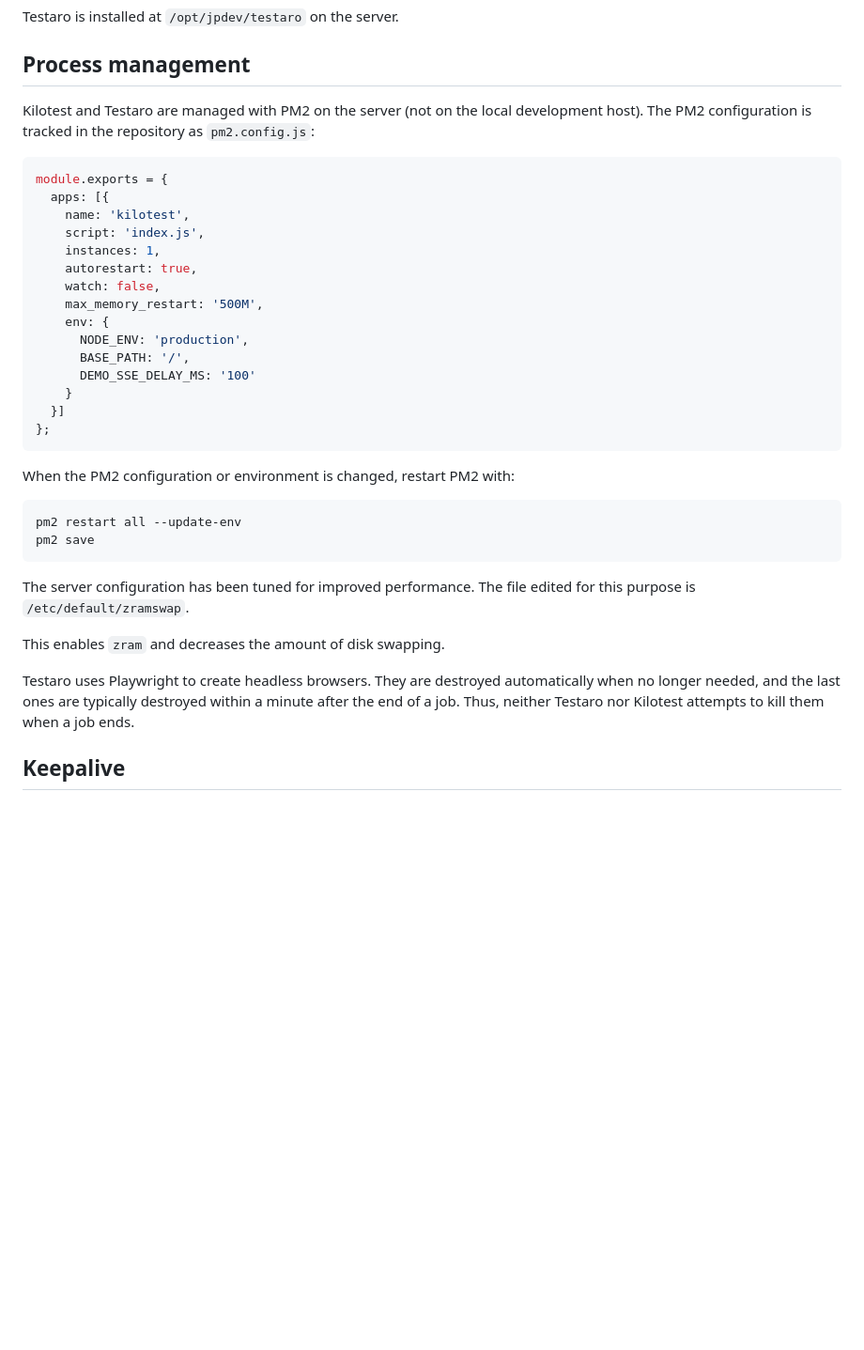
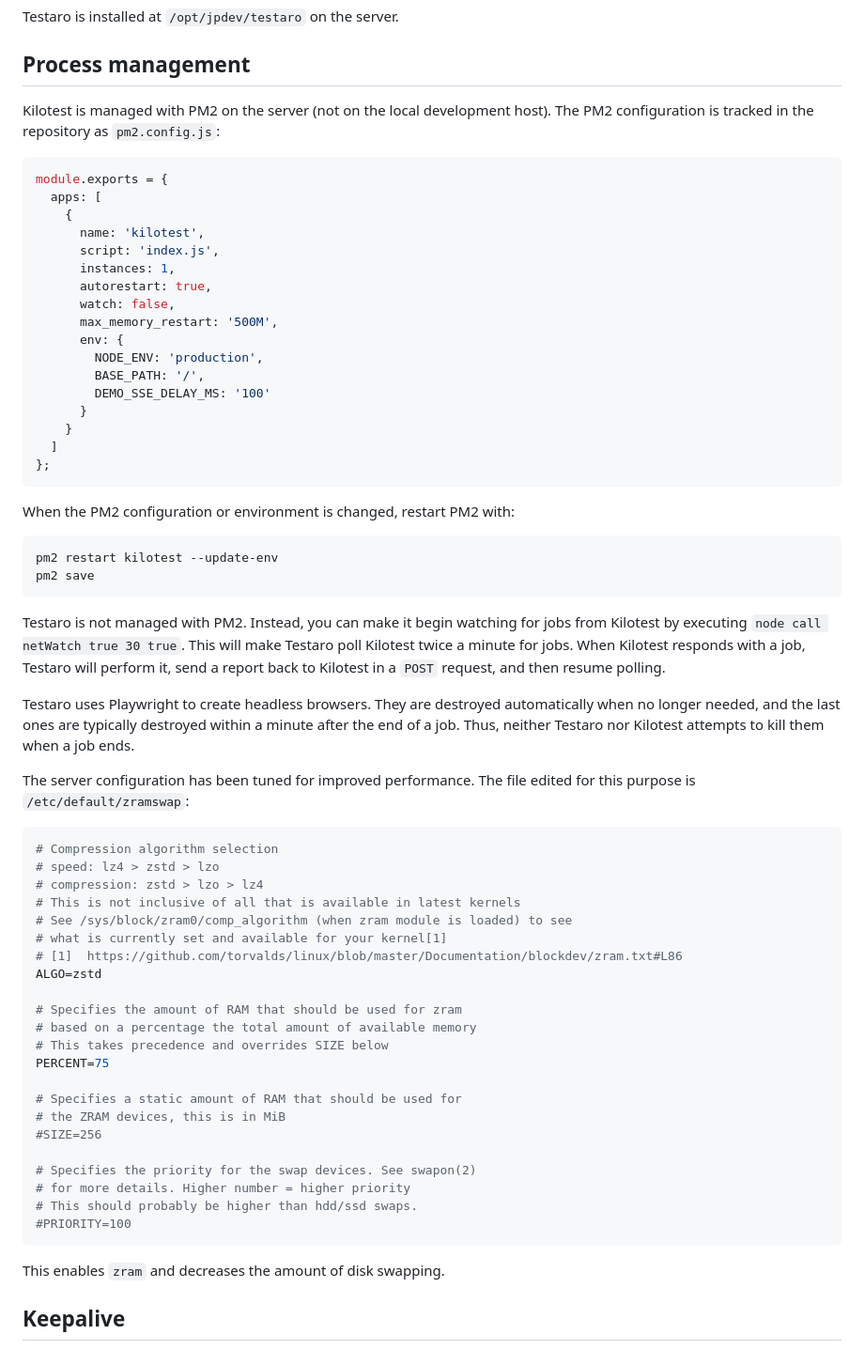
Before and after one commit to jrpool/kilotest, a Markdown page: SERVICE.md, the part around the change. Shown at 94% size. Rendered like a GitHub page; blank space fills up the shorter version.

Commit message:
edit SERVICE

````diff
--- a/SERVICE.md
+++ b/SERVICE.md
@@ -20,38 +20,67 @@ Testaro is installed at `/opt/jpdev/testaro` on the server.
 
 ## Process management
 
-Kilotest and Testaro are managed with PM2 on the server (not on the local development host). The PM2 configuration is tracked in the repository as `pm2.config.js`:
+Kilotest is managed with PM2 on the server (not on the local development host). The PM2 configuration is tracked in the repository as `pm2.config.js`:
 
 ```javascript
 module.exports = {
-  apps: [{
-    name: 'kilotest',
-    script: 'index.js',
-    instances: 1,
-    autorestart: true,
-    watch: false,
-    max_memory_restart: '500M',
-    env: {
-      NODE_ENV: 'production',
-      BASE_PATH: '/',
-      DEMO_SSE_DELAY_MS: '100'
+  apps: [
+    {
+      name: 'kilotest',
+      script: 'index.js',
+      instances: 1,
+      autorestart: true,
+      watch: false,
+      max_memory_restart: '500M',
+      env: {
+        NODE_ENV: 'production',
+        BASE_PATH: '/',
+        DEMO_SSE_DELAY_MS: '100'
+      }
     }
-  }]
+  ]
 };
 ```
 
 When the PM2 configuration or environment is changed, restart PM2 with:
 
 ```text
-pm2 restart all --update-env
+pm2 restart kilotest --update-env
 pm2 save
 ```
 
-The server configuration has been tuned for improved performance. The file edited for this purpose is `/etc/default/zramswap`.
+Testaro is not managed with PM2. Instead, you can make it begin watching for jobs from Kilotest by executing `node call netWatch true 30 true`. This will make Testaro poll Kilotest twice a minute for jobs. When Kilotest responds with a job, Testaro will perform it, send a report back to Kilotest in a `POST` request, and then resume polling.
+
+Testaro uses Playwright to create headless browsers. They are destroyed automatically when no longer needed, and the last ones are typically destroyed within a minute after the end of a job. Thus, neither Testaro nor Kilotest attempts to kill them when a job ends.
+
+The server configuration has been tuned for improved performance. The file edited for this purpose is `/etc/default/zramswap`:
+
+```properties
+# Compression algorithm selection
+# speed: lz4 > zstd > lzo
+# compression: zstd > lzo > lz4
+# This is not inclusive of all that is available in latest kernels
+# See /sys/block/zram0/comp_algorithm (when zram module is loaded) to see
+# what is currently set and available for your kernel[1]
+# [1]  https://github.com/torvalds/linux/blob/master/Documentation/blockdev/zram.txt#L86
+ALGO=zstd
+
+# Specifies the amount of RAM that should be used for zram
+# based on a percentage the total amount of available memory
+# This takes precedence and overrides SIZE below
+PERCENT=75
+
+# Specifies a static amount of RAM that should be used for
+# the ZRAM devices, this is in MiB
+#SIZE=256
+
+# Specifies the priority for the swap devices. See swapon(2)
+# for more details. Higher number = higher priority
+# This should probably be higher than hdd/ssd swaps.
+#PRIORITY=100
+```
 
 This enables `zram` and decreases the amount of disk swapping.
-
-Testaro uses Playwright to create headless browsers. They are destroyed automatically when no longer needed, and the last ones are typically destroyed within a minute after the end of a job. Thus, neither Testaro nor Kilotest attempts to kill them when a job ends.
 
 ## Keepalive
 
````
